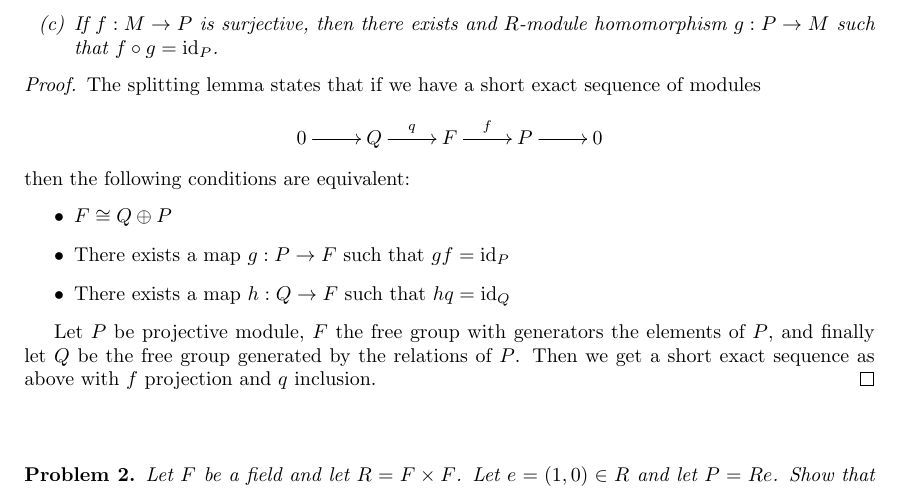
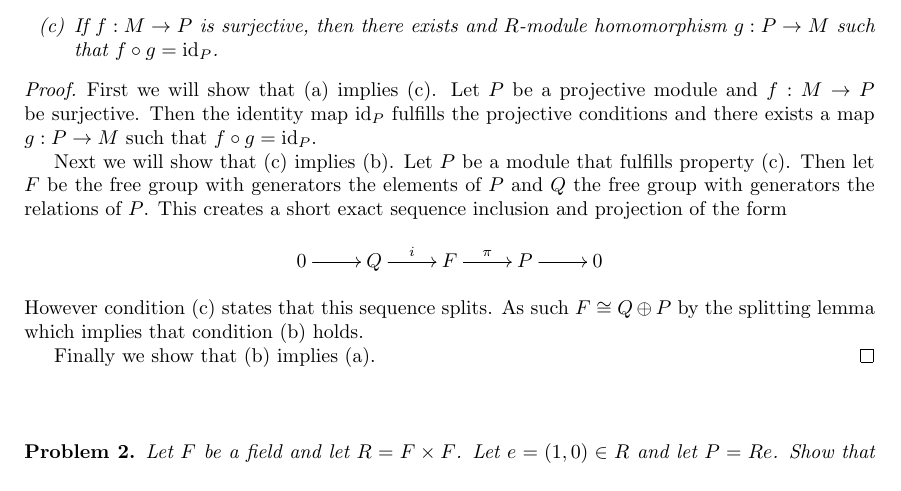
Before and after one commit to albenzo/MATH-7211, a LaTeX problem sheet (hw5/hw5.tex): part of page 1 of 4, cut so that both start at the same text. Compiled offline with pdfLaTeX.

Commit message:
Almost nearly finished with hw5

```diff
--- a/hw5/hw5.tex
+++ b/hw5/hw5.tex
@@ -36,25 +36,26 @@
 \end{problem}
 
 \begin{proof}
-  The splitting lemma states that if we have a short exact sequence
-  of modules
+  First we will show that (a) implies (c).
+  Let $P$ be a projective module and $f:M\rightarrow P$ be surjective. Then
+  the identity map $\id_P$ fulfills the projective conditions and
+  there exists a map $g:P\rightarrow M$ such that $f\circ g = \id_P$.
+
+  Next we will show that (c) implies (b). Let $P$ be a module
+  that fulfills property (c). Then let $F$ be the free group
+  with generators the elements of $P$ and $Q$ the free group
+  with generators the relations of $P$. This creates a short
+  exact sequence inclusion and projection of the form
   \[
     \xymatrix{
-      0 \ar[r] & Q \ar[r]^q & F \ar[r]^f & P \ar[r] & 0
+      0 \ar[r] & Q \ar[r]^i & F \ar[r]^\pi & P \ar[r] & 0
     }
   \]
-  then the following conditions are equivalent:
-  \begin{itemize}
-  \item $F\cong Q\oplus P$
-  \item There exists a map $g:P\rightarrow F$ such that $gf=\id_P$
-  \item There exists a map $h:Q\rightarrow F$ such that $hq=\id_Q$
-  \end{itemize}
+  However condition (c) states that this sequence splits.
+  As such $F\cong Q\oplus P$ by the splitting lemma which implies that
+  condition (b) holds.
 
-  Let $P$ be projective module, $F$ the free group with
-  generators the elements of $P$, and finally let $Q$
-  be the free group generated by the relations of $P$.
-  Then we get a short exact sequence as above with
-  $f$ projection and $q$ inclusion.
+  Finally we show that (b) implies (a).
 \end{proof}
 
 \sk
```
Also changed, not shown: hw5/hw5.pdf.
